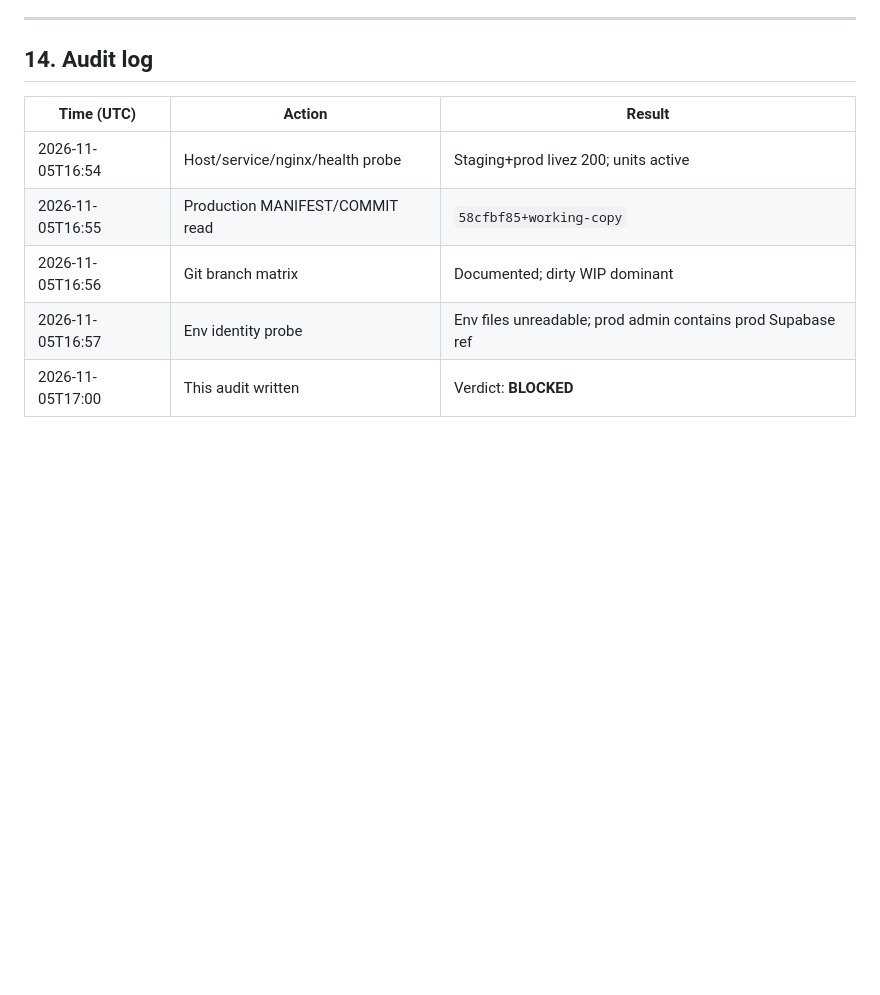
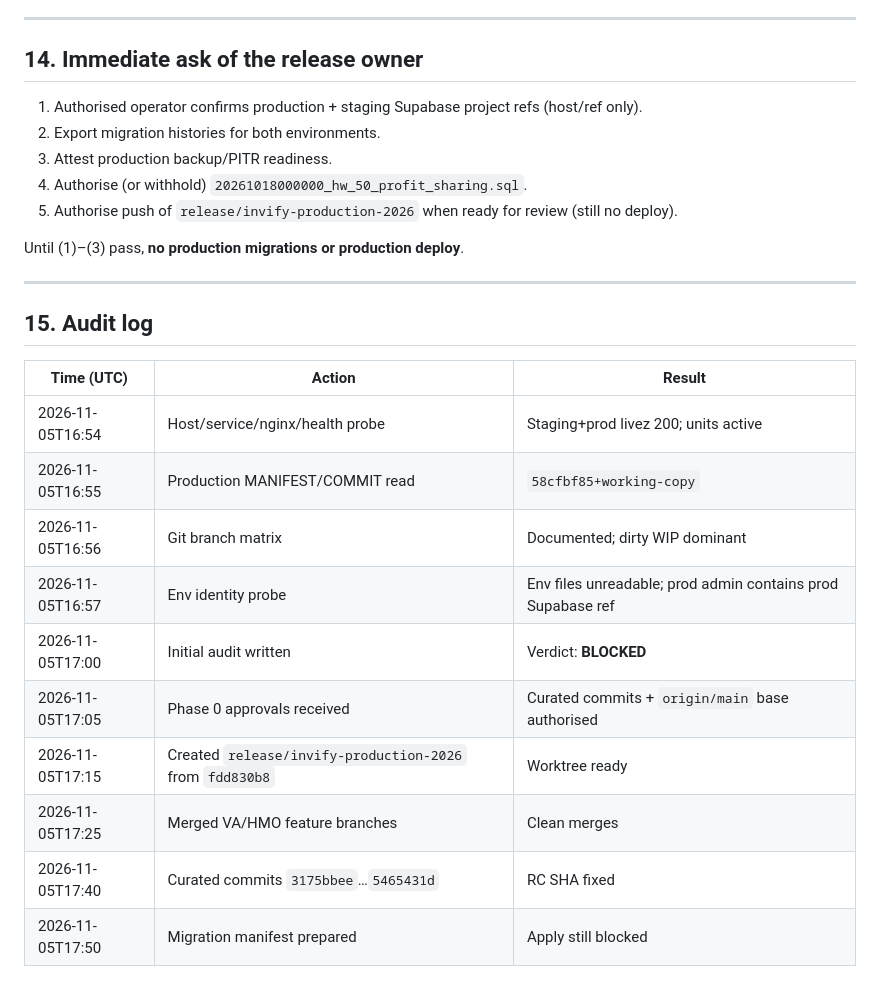
Before and after one commit to DonAramide/Involve_APP, a Markdown page: docs/releases/INVIFY_PRODUCTION_RELEASE_AUDIT.md, the part around one of its changes. Rendered like a GitHub page; blank space fills up the shorter version.

```diff
--- a/docs/releases/INVIFY_PRODUCTION_RELEASE_AUDIT.md
+++ b/docs/releases/INVIFY_PRODUCTION_RELEASE_AUDIT.md
@@ -277,7 +328,19 @@ Until (1) is confirmed, **no production migrations will be executed**.
 
 ---
 
-## 14. Audit log
+## 14. Immediate ask of the release owner
+
+1. Authorised operator confirms production + staging Supabase project refs (host/ref only).
+2. Export migration histories for both environments.
+3. Attest production backup/PITR readiness.
+4. Authorise (or withhold) `20261018000000_hw_50_profit_sharing.sql`.
+5. Authorise push of `release/invify-production-2026` when ready for review (still no deploy).
+
+Until (1)–(3) pass, **no production migrations or production deploy**.
+
+---
+
+## 15. Audit log
 
 | Time (UTC) | Action | Result |
 |---|---|---|
@@ -285,4 +348,9 @@ Until (1) is confirmed, **no production migrations will be executed**.
 | 2026-11-05T16:55 | Production MANIFEST/COMMIT read | `58cfbf85+working-copy` |
 | 2026-11-05T16:56 | Git branch matrix | Documented; dirty WIP dominant |
 | 2026-11-05T16:57 | Env identity probe | Env files unreadable; prod admin contains prod Supabase ref |
-| 2026-11-05T17:00 | This audit written | Verdict: **BLOCKED** |
+| 2026-11-05T17:00 | Initial audit written | Verdict: **BLOCKED** |
+| 2026-11-05T17:05 | Phase 0 approvals received | Curated commits + `origin/main` base authorised |
+| 2026-11-05T17:15 | Created `release/invify-production-2026` from `fdd830b8` | Worktree ready |
+| 2026-11-05T17:25 | Merged VA/HMO feature branches | Clean merges |
+| 2026-11-05T17:40 | Curated commits `3175bbee`…`5465431d` | RC SHA fixed |
+| 2026-11-05T17:50 | Migration manifest prepared | Apply still blocked |
```
Also changed, not shown: other parts of docs/releases/INVIFY_PRODUCTION_RELEASE_AUDIT.md (+61 -10 lines).
